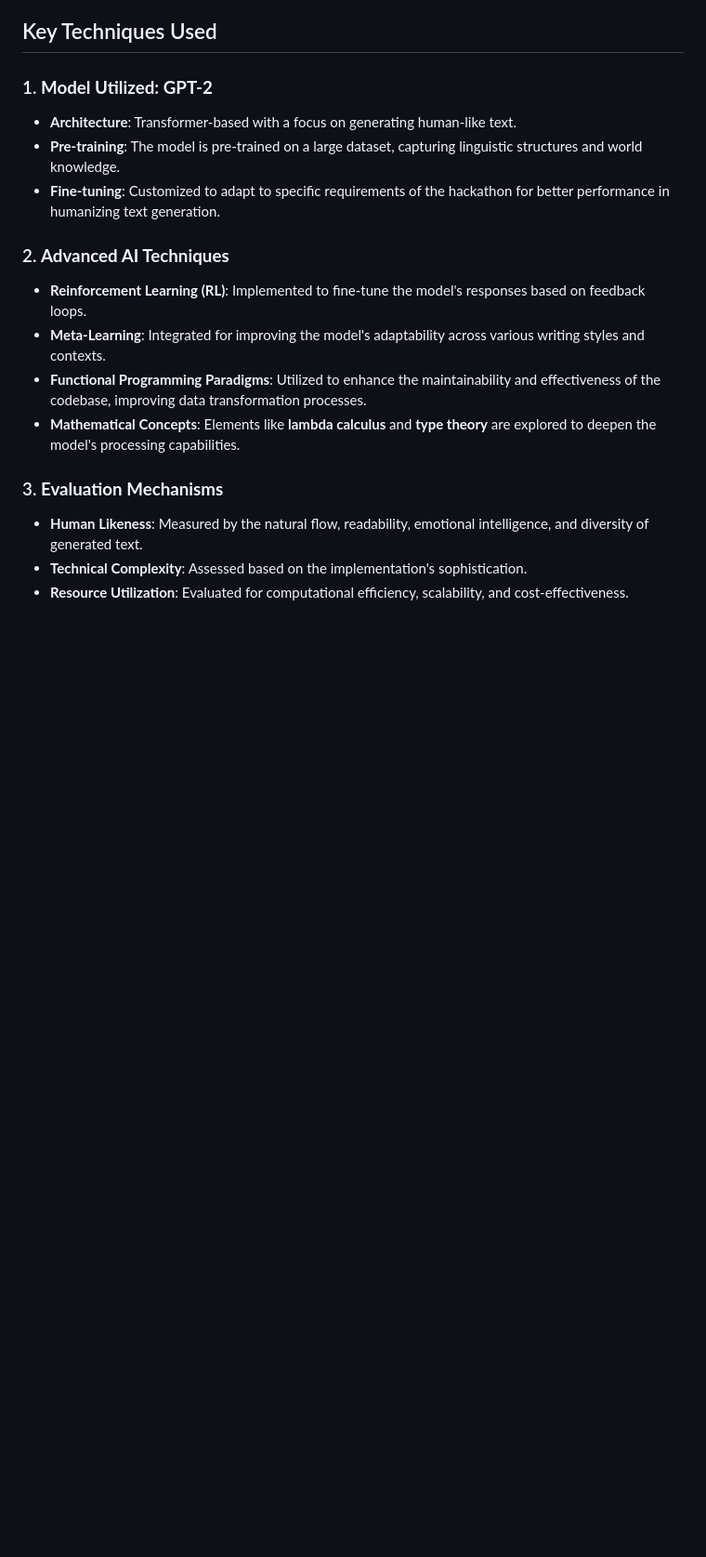
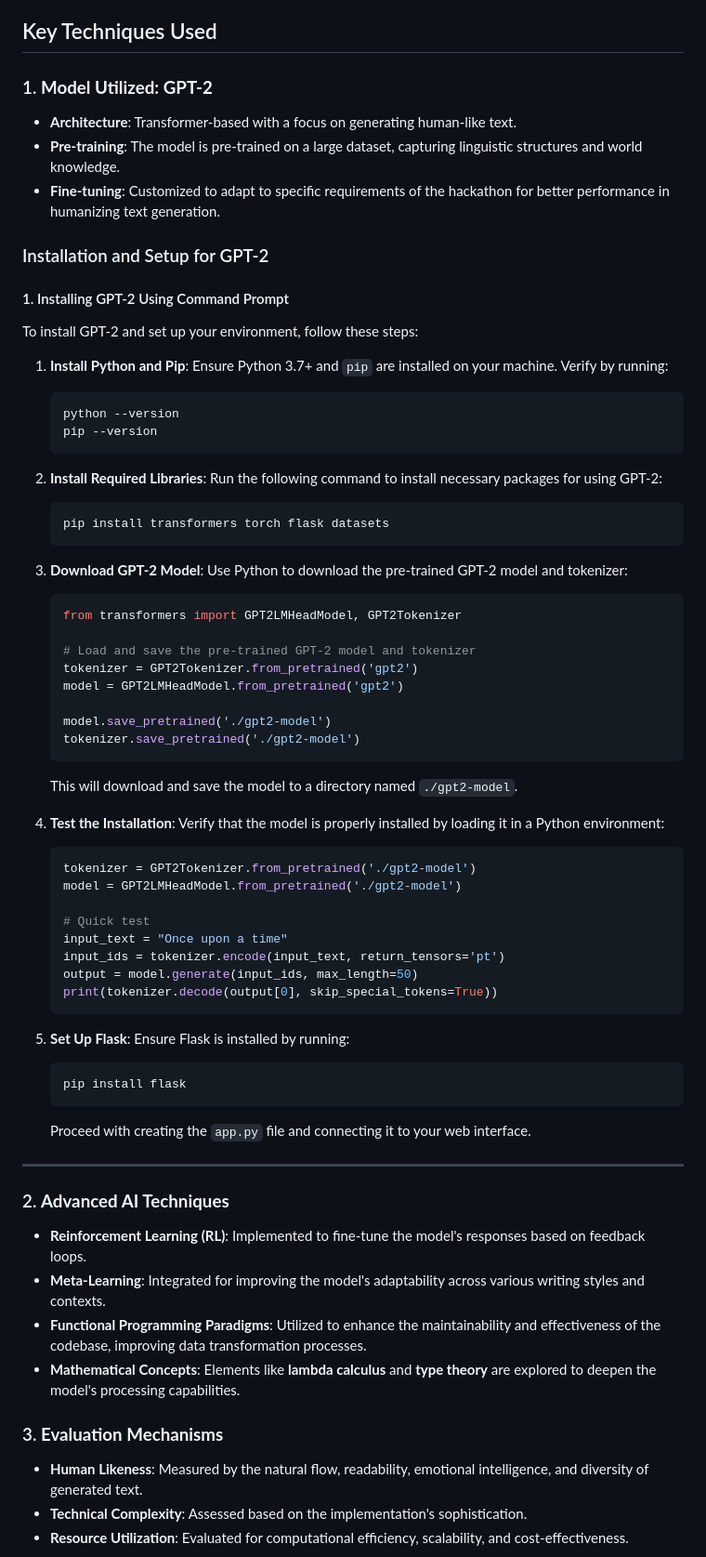
Before and after one commit to Nikhils-G/Humanizing-AI-Text, a Markdown page: README.md, the part around the change. Shown: that part at 93% size. GitHub-like rendering; blank space fills up the shorter version.

````diff
--- a/README.md
+++ b/README.md
@@ -14,6 +14,62 @@ The primary goals of this project include:
 - **Architecture**: Transformer-based with a focus on generating human-like text.
 - **Pre-training**: The model is pre-trained on a large dataset, capturing linguistic structures and world knowledge.
 - **Fine-tuning**: Customized to adapt to specific requirements of the hackathon for better performance in humanizing text generation.
+
+### Installation and Setup for GPT-2
+
+#### 1. Installing GPT-2 Using Command Prompt
+To install GPT-2 and set up your environment, follow these steps:
+
+1. **Install Python and Pip**:
+   Ensure Python 3.7+ and `pip` are installed on your machine. Verify by running:
+   ```bash
+   python --version
+   pip --version
+   ```
+
+2. **Install Required Libraries**:
+   Run the following command to install necessary packages for using GPT-2:
+   ```bash
+   pip install transformers torch flask datasets
+   ```
+
+3. **Download GPT-2 Model**:
+   Use Python to download the pre-trained GPT-2 model and tokenizer:
+   ```python
+   from transformers import GPT2LMHeadModel, GPT2Tokenizer
+
+   # Load and save the pre-trained GPT-2 model and tokenizer
+   tokenizer = GPT2Tokenizer.from_pretrained('gpt2')
+   model = GPT2LMHeadModel.from_pretrained('gpt2')
+
+   model.save_pretrained('./gpt2-model')
+   tokenizer.save_pretrained('./gpt2-model')
+   ```
+
+   This will download and save the model to a directory named `./gpt2-model`.
+
+4. **Test the Installation**:
+   Verify that the model is properly installed by loading it in a Python environment:
+   ```python
+   tokenizer = GPT2Tokenizer.from_pretrained('./gpt2-model')
+   model = GPT2LMHeadModel.from_pretrained('./gpt2-model')
+
+   # Quick test
+   input_text = "Once upon a time"
+   input_ids = tokenizer.encode(input_text, return_tensors='pt')
+   output = model.generate(input_ids, max_length=50)
+   print(tokenizer.decode(output[0], skip_special_tokens=True))
+   ```
+
+5. **Set Up Flask**:
+   Ensure Flask is installed by running:
+   ```bash
+   pip install flask
+   ```
+
+   Proceed with creating the `app.py` file and connecting it to your web interface.
+
+---
 
 ### 2. **Advanced AI Techniques**
 - **Reinforcement Learning (RL)**: Implemented to fine-tune the model's responses based on feedback loops.
````
